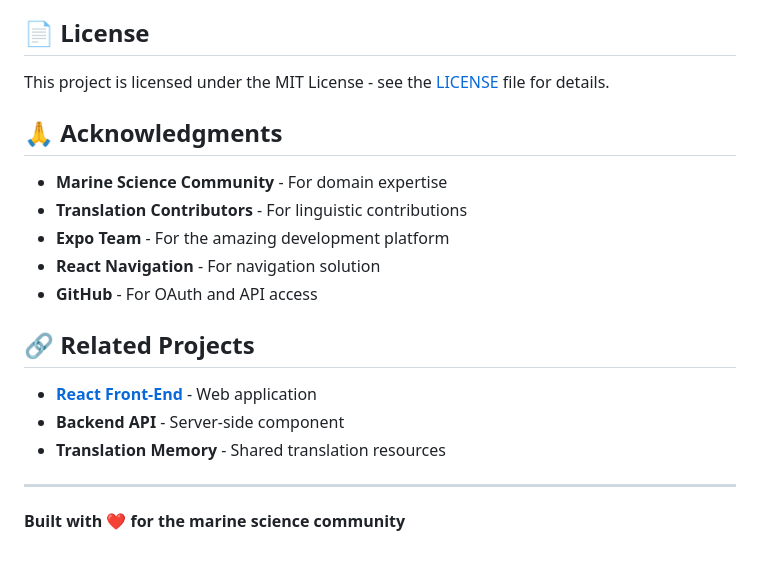
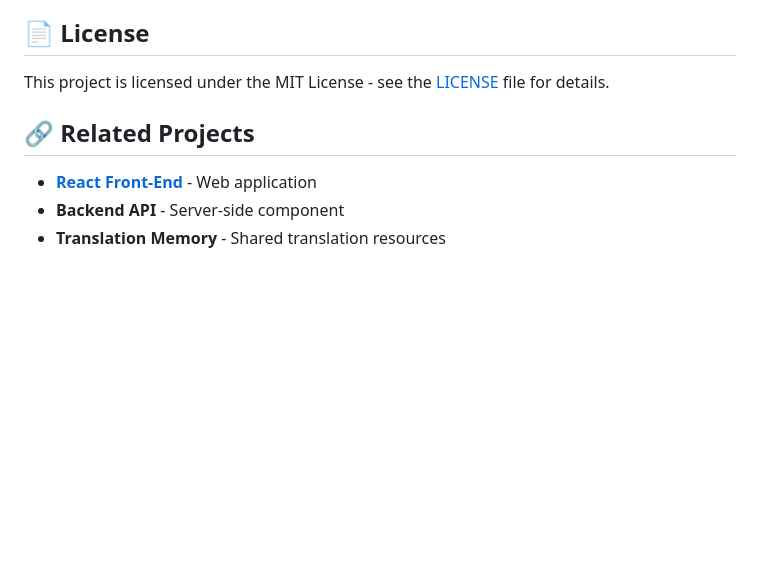
Before and after one commit to marine-term-translations/react-native-app, a Markdown page: README.md, the part around the change. Rendered like a GitHub page; blank space fills up the shorter version.

Commit message:
Remove acknowledgments from README
Removed acknowledgments section from README.

```diff
--- a/README.md
+++ b/README.md
@@ -545,20 +545,8 @@ We welcome contributions! Please see our [Contributing Guidelines](CONTRIBUTING.
 
 This project is licensed under the MIT License - see the [LICENSE](LICENSE) file for details.
 
-## 🙏 Acknowledgments
-
-- **Marine Science Community** - For domain expertise
-- **Translation Contributors** - For linguistic contributions
-- **Expo Team** - For the amazing development platform
-- **React Navigation** - For navigation solution
-- **GitHub** - For OAuth and API access
-
 ## 🔗 Related Projects
 
 - **[React Front-End](https://github.com/marine-term-translations/React-Front-End)** - Web application
 - **Backend API** - Server-side component
 - **Translation Memory** - Shared translation resources
-
----
-
-**Built with ❤️ for the marine science community**
```
